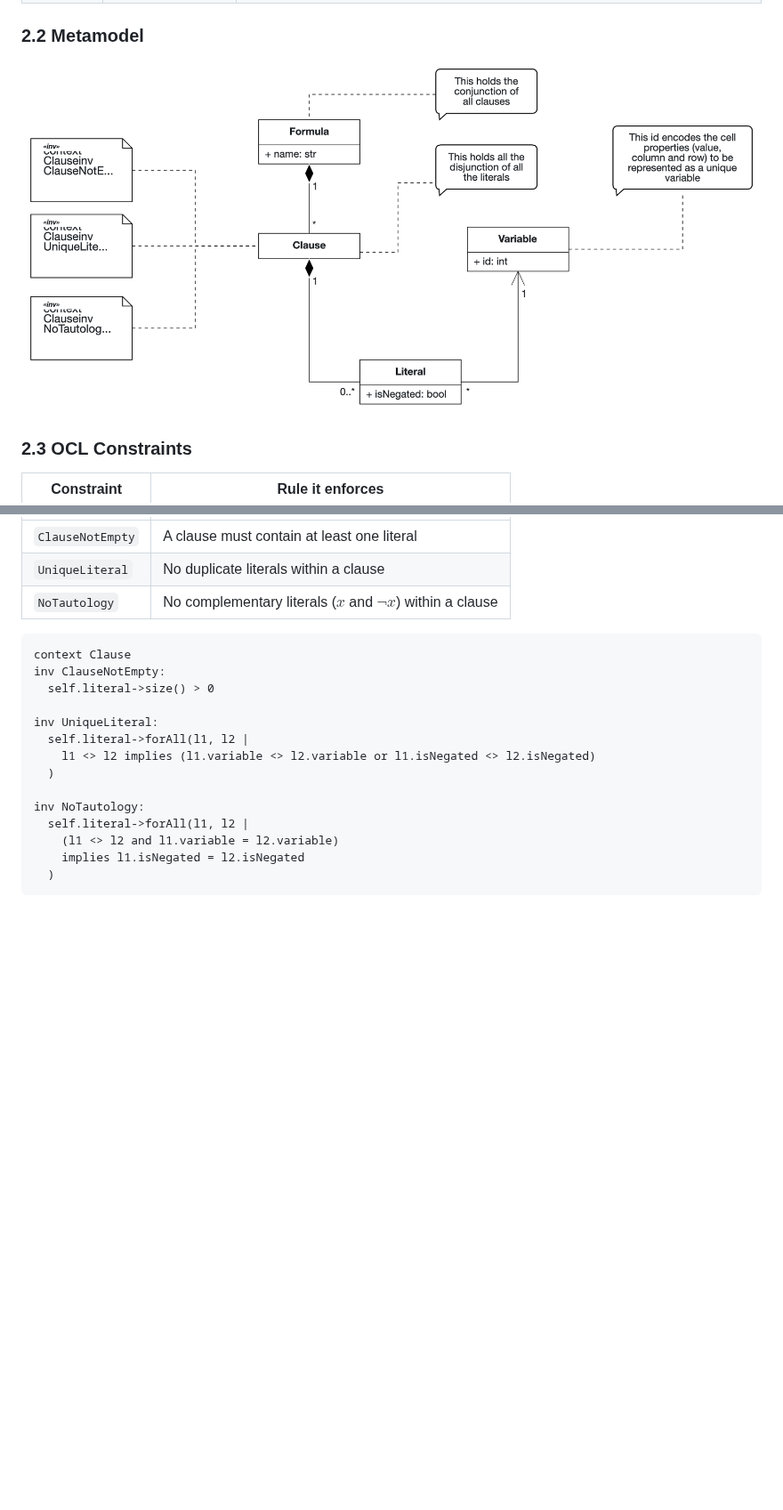
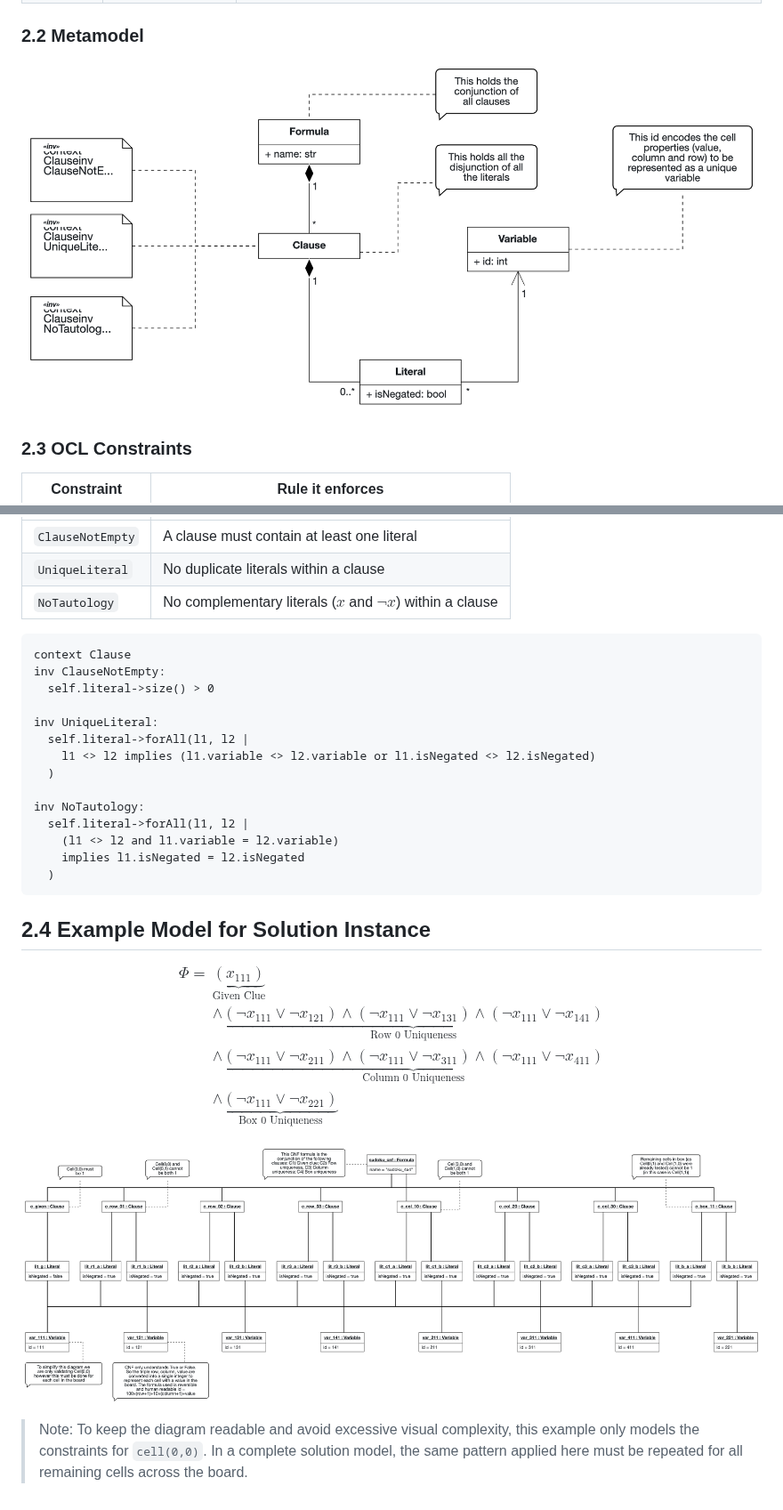
Before and after one commit to gust0717/TACS2627-G7, a Markdown page: part1/part1-deliverables.md, 2 parts joined by grey strips. Shown at 89% size. GitHub-like rendering; pictures changed too: part1/Sudoku Solution Instance.png (added); blank space fills up the shorter version.

Commit message:
[Part I] Finalize Solution DSL metamodel, instance diagram, and deliverables

````diff
--- a/part1/part1-deliverables.md
+++ b/part1/part1-deliverables.md
@@ -110,7 +110,7 @@ Figure 2: Example Sudoku problem instance represented as a BESSER object diagram
 
 ### 2.2 Metamodel
 
-![CNF Metamodel](CNF%20Problem%20Metamodel.png)
+![Sudoku Solution Metamodel](Sudoku%20Solution%20Metamodel.png)
 
 ### 2.3 OCL Constraints
 
@@ -136,3 +136,18 @@ inv NoTautology:
     implies l1.isNegated = l2.isNegated
   )
 ```
+
+## 2.4 Example Model for Solution Instance
+
+$$
+\begin{aligned}
+\Phi = & \underbrace{(x_{111})}_{\text{Given Clue}} \\
+& \land \underbrace{(\neg x_{111} \lor \neg x_{121}) \land (\neg x_{111} \lor \neg x_{131}) \land (\neg x_{111} \lor \neg x_{141})}_{\text{Row 0 Uniqueness}} \\
+& \land \underbrace{(\neg x_{111} \lor \neg x_{211}) \land (\neg x_{111} \lor \neg x_{311}) \land (\neg x_{111} \lor \neg x_{411})}_{\text{Column 0 Uniqueness}} \\
+& \land \underbrace{(\neg x_{111} \lor \neg x_{221})}_{\text{Box 0 Uniqueness}}
+\end{aligned}
+$$
+
+![Sudoku Solution Instance](Sudoku%20Solution%20Instance.png)
+
+> Note: To keep the diagram readable and avoid excessive visual complexity, this example only models the constraints for `cell(0,0)`. In a complete solution model, the same pattern applied here must be repeated for all remaining cells across the board.
````
Also changed, not shown: part1/Sudoku Solution Metamodel.png (renamed from part1/CNF Problem Metamodel.png), 2 other files.
